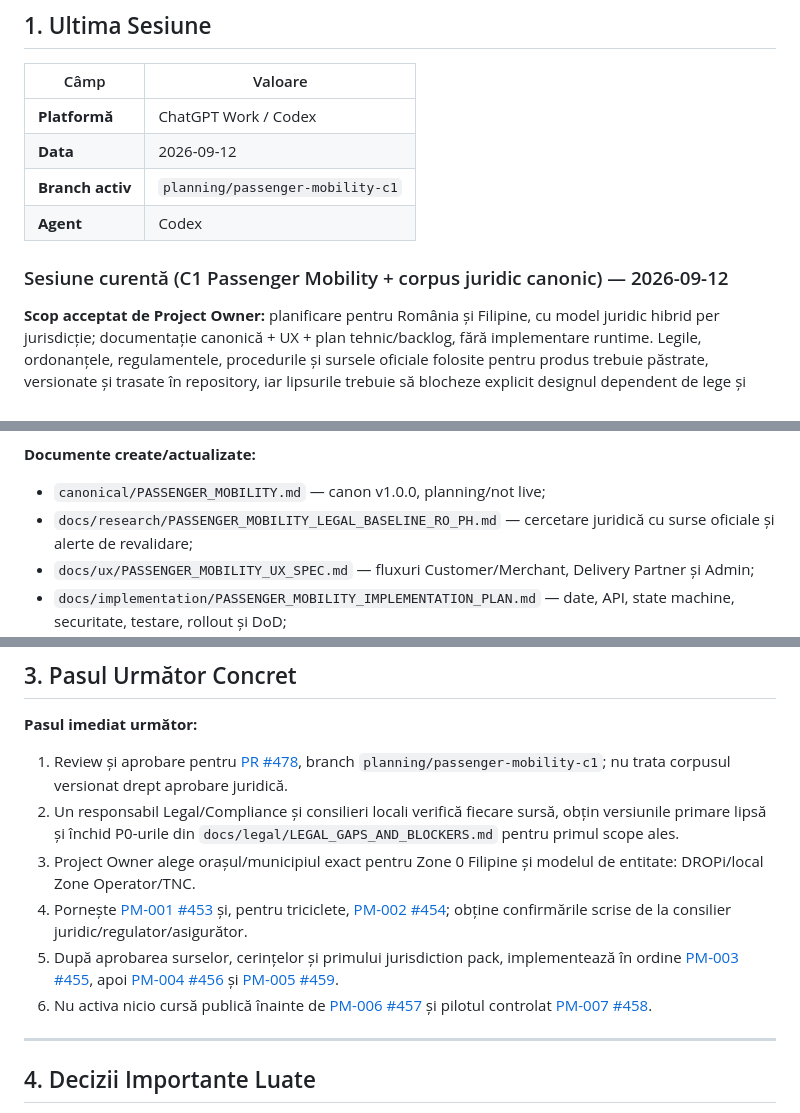
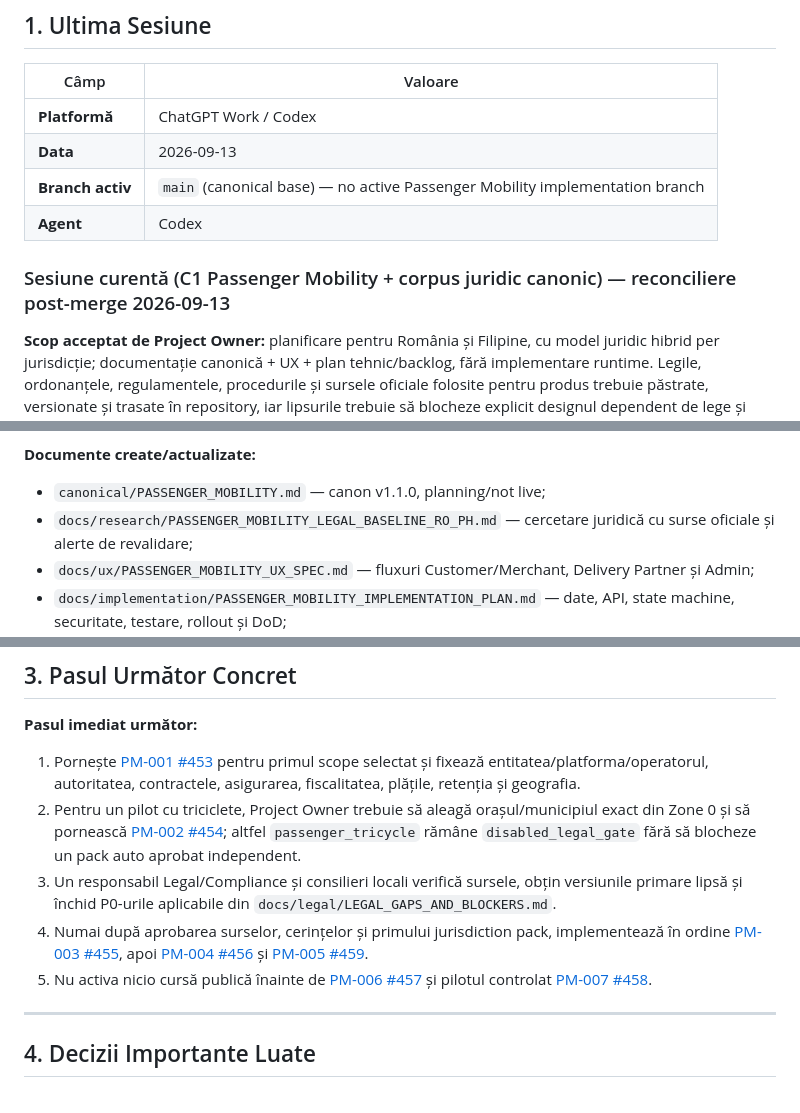
Before and after one commit to caliofmarian-ai/dropi-mobile, a Markdown page: canonical/SESSION_HANDOVER.md, 3 parts joined by grey strips. GitHub-like rendering.

Commit message:
docs: reconcile Passenger Mobility post-merge handover

```diff
--- a/canonical/SESSION_HANDOVER.md
+++ b/canonical/SESSION_HANDOVER.md
@@ -25,11 +25,11 @@
 | Câmp | Valoare |
 |------|---------|
 | **Platformă** | ChatGPT Work / Codex |
-| **Data** | 2026-09-12 |
-| **Branch activ** | `planning/passenger-mobility-c1` |
+| **Data** | 2026-09-13 |
+| **Branch activ** | `main` (canonical base) — no active Passenger Mobility implementation branch |
 | **Agent** | Codex |
 
-### Sesiune curentă (C1 Passenger Mobility + corpus juridic canonic) — 2026-09-12
+### Sesiune curentă (C1 Passenger Mobility + corpus juridic canonic) — reconciliere post-merge 2026-09-13
 
 **Scop acceptat de Project Owner:** planificare pentru România și Filipine, cu model juridic hibrid per jurisdicție; documentație canonică + UX + plan tehnic/backlog, fără implementare runtime. Legile, ordonanțele, regulamentele, procedurile și sursele oficiale folosite pentru produs trebuie păstrate, versionate și trasate în repository, iar lipsurile trebuie să blocheze explicit designul dependent de lege și operarea.
 
@@ -53,7 +53,7 @@
 
 **Documente create/actualizate:**
 
-- `canonical/PASSENGER_MOBILITY.md` — canon v1.0.0, planning/not live;
+- `canonical/PASSENGER_MOBILITY.md` — canon v1.1.0, planning/not live;
 - `docs/research/PASSENGER_MOBILITY_LEGAL_BASELINE_RO_PH.md` — cercetare juridică cu surse oficiale și alerte de revalidare;
 - `docs/ux/PASSENGER_MOBILITY_UX_SPEC.md` — fluxuri Customer/Merchant, Delivery Partner și Admin;
 - `docs/implementation/PASSENGER_MOBILITY_IMPLEMENTATION_PLAN.md` — date, API, state machine, securitate, testare, rollout și DoD;
@@ -485,12 +487,11 @@ Dacă userul a introdus emailul exact lowercase (`dropi.deliveries@gmail.com`),
 
 **Pasul imediat următor:**
 
-1. Review și aprobare pentru [PR #478](https://github.com/caliofmarian-ai/dropi-mobile/pull/478), branch `planning/passenger-mobility-c1`; nu trata corpusul versionat drept aprobare juridică.
-2. Un responsabil Legal/Compliance și consilieri locali verifică fiecare sursă, obțin versiunile primare lipsă și închid P0-urile din `docs/legal/LEGAL_GAPS_AND_BLOCKERS.md` pentru primul scope ales.
-3. Project Owner alege orașul/municipiul exact pentru Zone 0 Filipine și modelul de entitate: DROPi/local Zone Operator/TNC.
-4. Pornește [PM-001 #453](https://github.com/caliofmarian-ai/dropi-mobile/issues/453) și, pentru triciclete, [PM-002 #454](https://github.com/caliofmarian-ai/dropi-mobile/issues/454); obține confirmările scrise de la consilier juridic/regulator/asigurător.
-5. După aprobarea surselor, cerințelor și primului jurisdiction pack, implementează în ordine [PM-003 #455](https://github.com/caliofmarian-ai/dropi-mobile/issues/455), apoi [PM-004 #456](https://github.com/caliofmarian-ai/dropi-mobile/issues/456) și [PM-005 #459](https://github.com/caliofmarian-ai/dropi-mobile/issues/459).
-6. Nu activa nicio cursă publică înainte de [PM-006 #457](https://github.com/caliofmarian-ai/dropi-mobile/issues/457) și pilotul controlat [PM-007 #458](https://github.com/caliofmarian-ai/dropi-mobile/issues/458).
+1. Pornește [PM-001 #453](https://github.com/caliofmarian-ai/dropi-mobile/issues/453) pentru primul scope selectat și fixează entitatea/platforma/operatorul, autoritatea, contractele, asigurarea, fiscalitatea, plățile, retenția și geografia.
+2. Pentru un pilot cu triciclete, Project Owner trebuie să aleagă orașul/municipiul exact din Zone 0 și să pornească [PM-002 #454](https://github.com/caliofmarian-ai/dropi-mobile/issues/454); altfel `passenger_tricycle` rămâne `disabled_legal_gate` fără să blocheze un pack auto aprobat independent.
+3. Un responsabil Legal/Compliance și consilieri locali verifică sursele, obțin versiunile primare lipsă și închid P0-urile aplicabile din `docs/legal/LEGAL_GAPS_AND_BLOCKERS.md`.
+4. Numai după aprobarea surselor, cerințelor și primului jurisdiction pack, implementează în ordine [PM-003 #455](https://github.com/caliofmarian-ai/dropi-mobile/issues/455), apoi [PM-004 #456](https://github.com/caliofmarian-ai/dropi-mobile/issues/456) și [PM-005 #459](https://github.com/caliofmarian-ai/dropi-mobile/issues/459).
+5. Nu activa nicio cursă publică înainte de [PM-006 #457](https://github.com/caliofmarian-ai/dropi-mobile/issues/457) și pilotul controlat [PM-007 #458](https://github.com/caliofmarian-ai/dropi-mobile/issues/458).
 
 ---
 
```
Also changed, not shown: other parts of canonical/SESSION_HANDOVER.md (+5 -3 lines).
